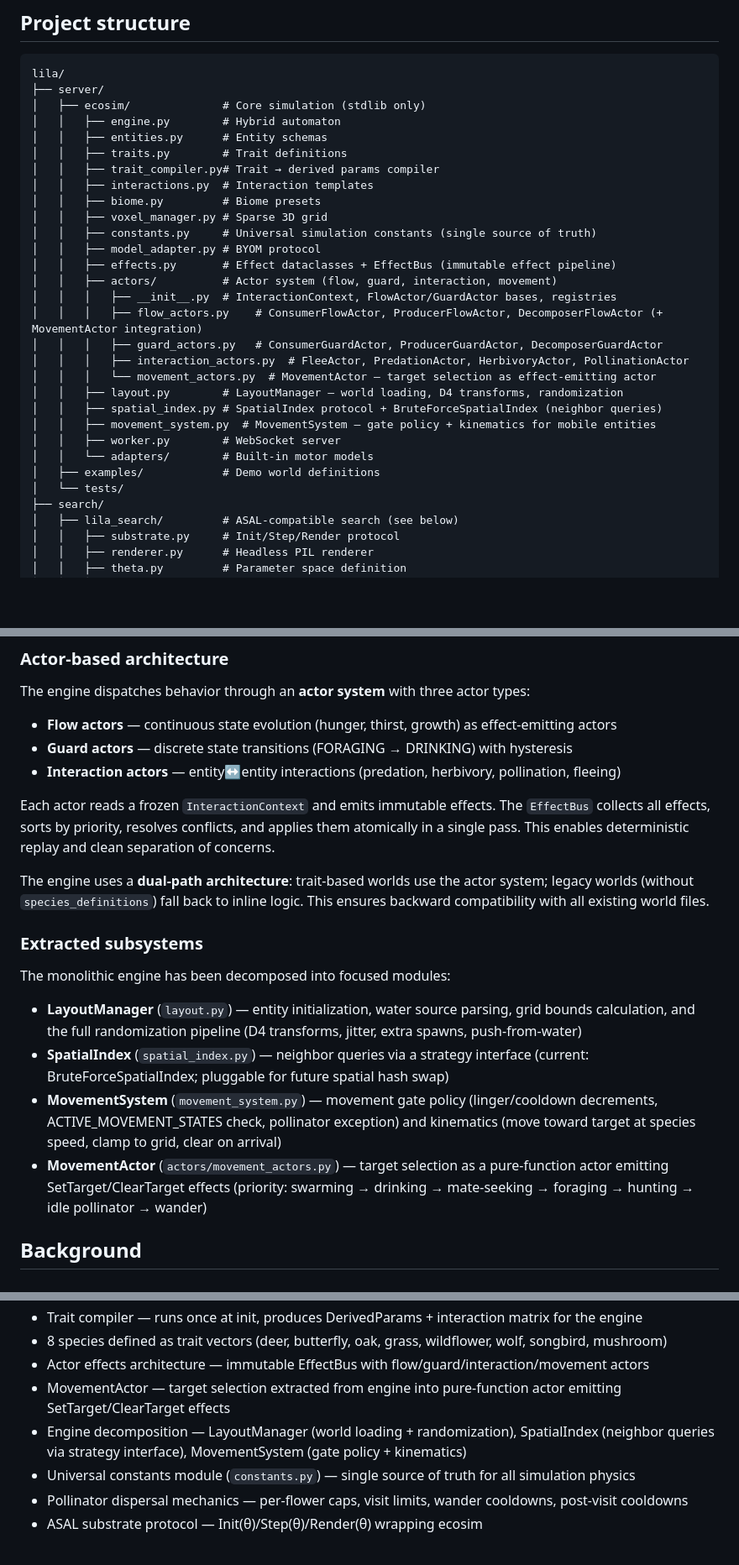
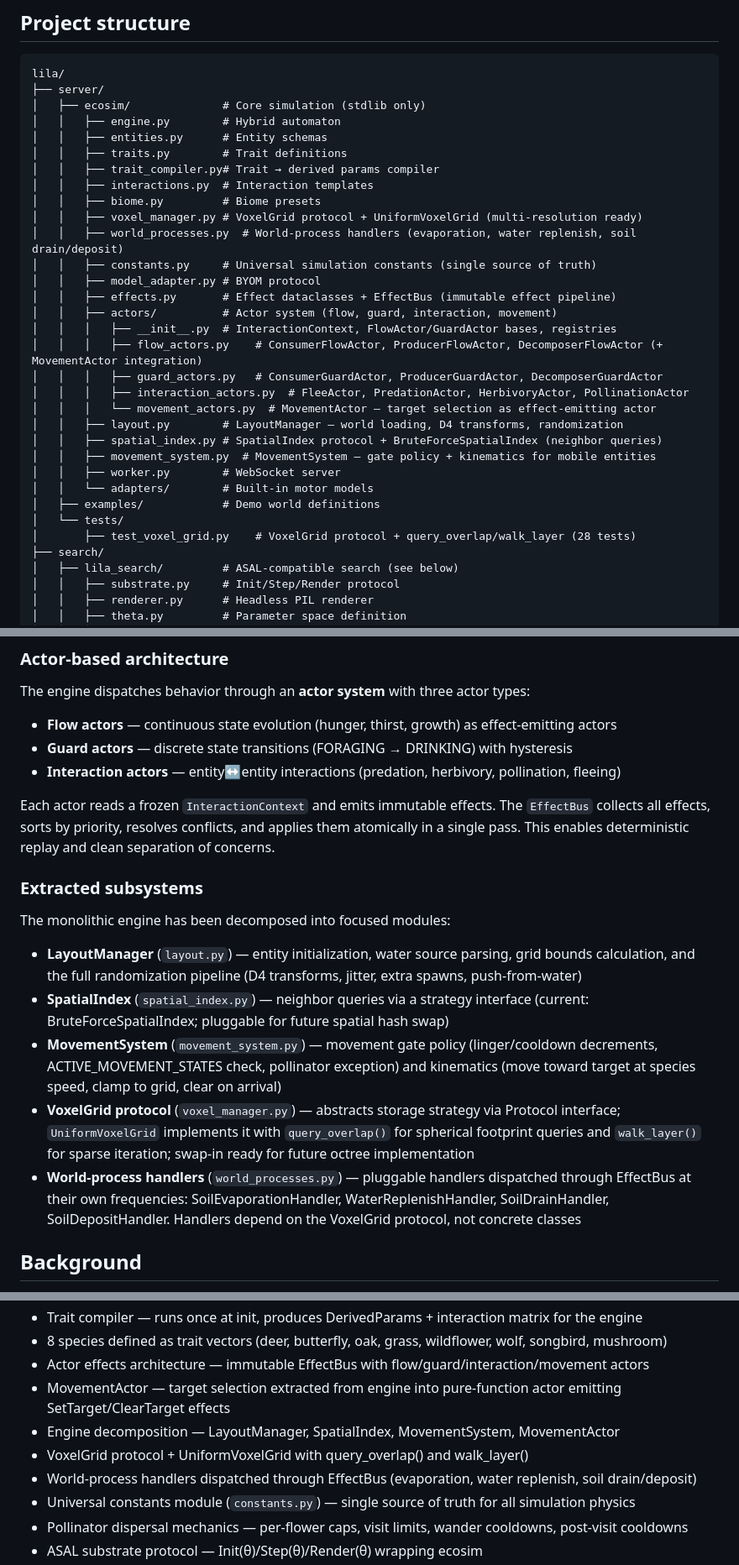
Before and after one commit to biosynthart/lila, a Markdown page: README.md, 3 parts joined by grey strips. Shown at 84% size. GitHub-like rendering; blank space fills up the shorter version.

Commit message:
docs: update README + project state for VoxelGrid protocol, world-process handlers, remove legacy dual-path

```diff
--- a/README.md
+++ b/README.md
@@ -247,7 +247,8 @@ lila/
 │   │   ├── trait_compiler.py# Trait → derived params compiler
 │   │   ├── interactions.py  # Interaction templates
 │   │   ├── biome.py         # Biome presets
-│   │   ├── voxel_manager.py # Sparse 3D grid
+│   │   ├── voxel_manager.py # VoxelGrid protocol + UniformVoxelGrid (multi-resolution ready)
+│   │   ├── world_processes.py  # World-process handlers (evaporation, water replenish, soil drain/deposit)
 │   │   ├── constants.py     # Universal simulation constants (single source of truth)
 │   │   ├── model_adapter.py # BYOM protocol
 │   │   ├── effects.py       # Effect dataclasses + EffectBus (immutable effect pipeline)
@@ -264,6 +265,7 @@ lila/
 │   │   └── adapters/        # Built-in motor models
 │   ├── examples/            # Demo world definitions
 │   └── tests/
+│       ├── test_voxel_grid.py    # VoxelGrid protocol + query_overlap/walk_layer (28 tests)
 ├── search/
 │   ├── lila_search/         # ASAL-compatible search (see below)
 │   │   ├── substrate.py     # Init/Step/Render protocol
@@ -295,10 +297,6 @@ The `EffectBus` collects all effects, sorts by priority, resolves conflicts,
 and applies them atomically in a single pass. This enables deterministic replay
 and clean separation of concerns.
 
-The engine uses a **dual-path architecture**: trait-based worlds use the actor
-system; legacy worlds (without `species_definitions`) fall back to inline logic.
-This ensures backward compatibility with all existing world files.
-
 ### Extracted subsystems
 
 The monolithic engine has been decomposed into focused modules:
@@ -310,9 +308,12 @@ The monolithic engine has been decomposed into focused modules:
 - **MovementSystem** (`movement_system.py`) — movement gate policy (linger/cooldown
 decrements, ACTIVE_MOVEMENT_STATES check, pollinator exception) and kinematics
 (move toward target at species speed, clamp to grid, clear on arrival)
-- **MovementActor** (`actors/movement_actors.py`) — target selection as a pure-function
-  actor emitting SetTarget/ClearTarget effects (priority: swarming → drinking →
-  mate-seeking → foraging → hunting → idle pollinator → wander)
+- **VoxelGrid protocol** (`voxel_manager.py`) — abstracts storage strategy via Protocol interface;
+  `UniformVoxelGrid` implements it with `query_overlap()` for spherical footprint queries and
+  `walk_layer()` for sparse iteration; swap-in ready for future octree implementation
+- **World-process handlers** (`world_processes.py`) — pluggable handlers dispatched through EffectBus
+  at their own frequencies: SoilEvaporationHandler, WaterReplenishHandler, SoilDrainHandler,
+  SoilDepositHandler. Handlers depend on the VoxelGrid protocol, not concrete classes
 
 ## Background
 
@@ -382,7 +383,9 @@ The actor system extracts entity↔entity interactions into pure functions that
 - 8 species defined as trait vectors (deer, butterfly, oak, grass, wildflower, wolf, songbird, mushroom)
 - Actor effects architecture — immutable EffectBus with flow/guard/interaction/movement actors
 - MovementActor — target selection extracted from engine into pure-function actor emitting SetTarget/ClearTarget effects
-- Engine decomposition — LayoutManager (world loading + randomization), SpatialIndex (neighbor queries via strategy interface), MovementSystem (gate policy + kinematics)
+- Engine decomposition — LayoutManager, SpatialIndex, MovementSystem, MovementActor
+- VoxelGrid protocol + UniformVoxelGrid with query_overlap() and walk_layer()
+- World-process handlers dispatched through EffectBus (evaporation, water replenish, soil drain/deposit)
 - Universal constants module (`constants.py`) — single source of truth for all simulation physics
 - Pollinator dispersal mechanics — per-flower caps, visit limits, wander cooldowns, post-visit cooldowns
 - ASAL substrate protocol — Init(θ)/Step(θ)/Render(θ) wrapping ecosim
```
Also changed, not shown: LILA_PROJECT_STATE.md (+87 -36 lines).
